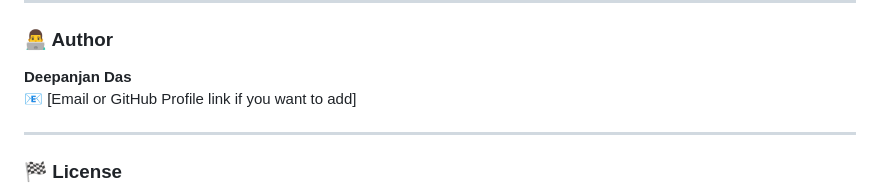
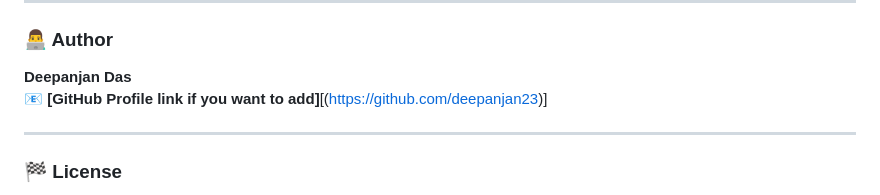
Before and after one commit to deepanjan23/Student_Performance_Prediction, a Markdown page: README.md, the part around the change. GitHub-like rendering.

```diff
--- a/README.md
+++ b/README.md
@@ -77,7 +77,7 @@ It aims to help educators **identify at-risk students early** and take **prevent
 
 ### 👨‍💻 Author
 **Deepanjan Das**
-📧 [Email or GitHub Profile link if you want to add]
+**📧 [GitHub Profile link if you want to add]**[(https://github.com/deepanjan23)]
 
 ---
 
```
